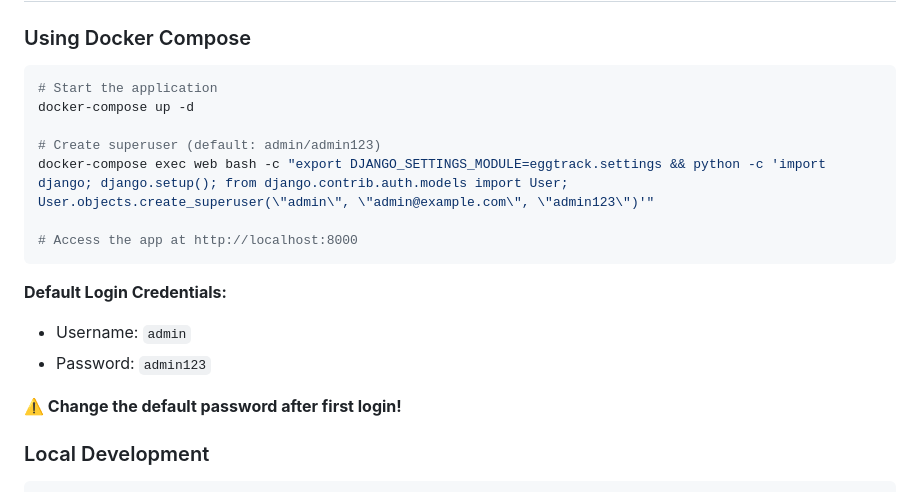
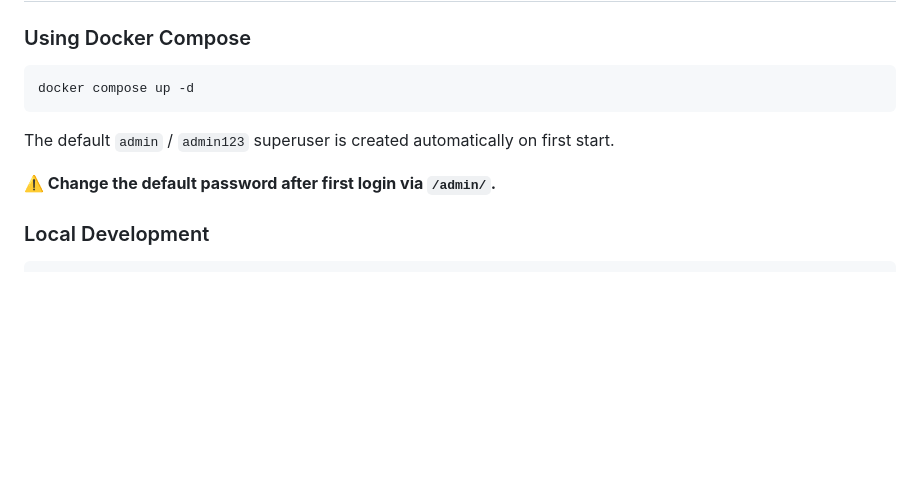
Before and after one commit to wabolabs/eggtrack, a Markdown page: README.md, the part around the change. Rendered like a GitHub page; blank space fills up the shorter version.

Commit message:
Remove manual superuser step from Docker quick start
The startup command now runs createsuperuser --noinput automatically,
so a fresh deployment logs in with admin/admin123 without any extra
steps. Updated the README to reflect this.

Co-Authored-By: Claude Sonnet 4.6 <noreply@anthropic.com>

````diff
--- a/README.md
+++ b/README.md
@@ -17,20 +17,12 @@ A comprehensive Django application for tracking egg production from your laying
 ### Using Docker Compose
 
 ```bash
-# Start the application
-docker-compose up -d
-
-# Create superuser (default: admin/admin123)
-docker-compose exec web bash -c "export DJANGO_SETTINGS_MODULE=eggtrack.settings && python -c 'import django; django.setup(); from django.contrib.auth.models import User; User.objects.create_superuser(\"admin\", \"admin@example.com\", \"admin123\")'"
-
-# Access the app at http://localhost:8000
+docker compose up -d
 ```
 
-**Default Login Credentials:**
-- Username: `admin`
-- Password: `admin123`
+The default `admin` / `admin123` superuser is created automatically on first start.
 
-**⚠️ Change the default password after first login!**
+**⚠️ Change the default password after first login via `/admin/`.**
 
 ### Local Development
 
````
